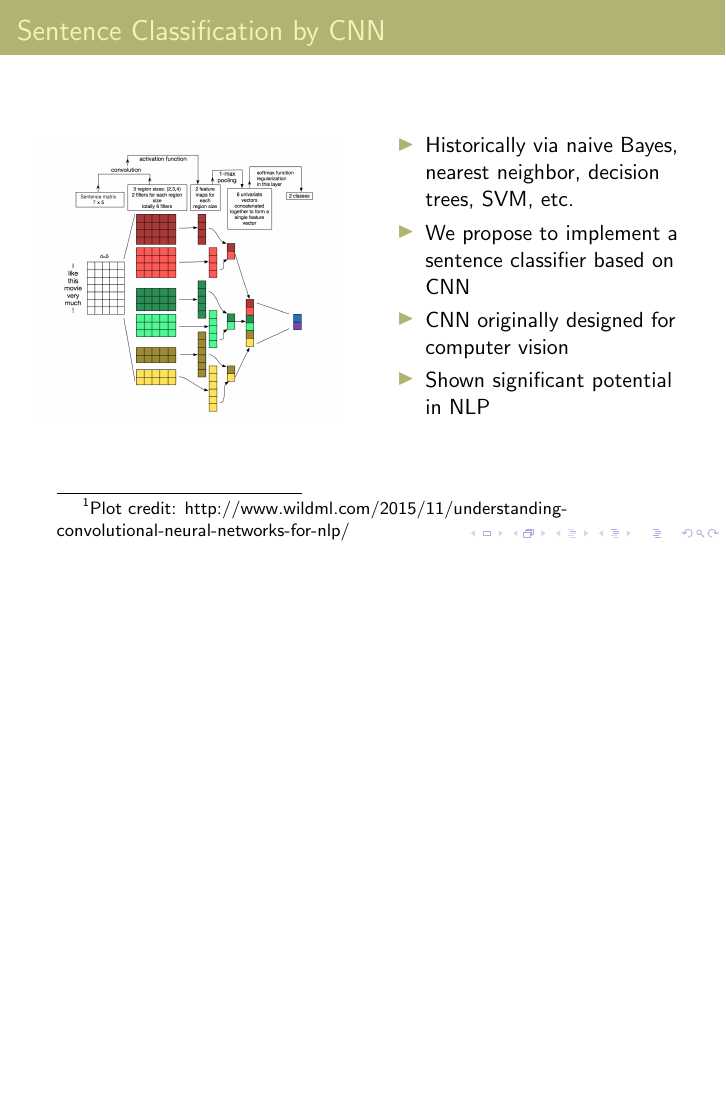
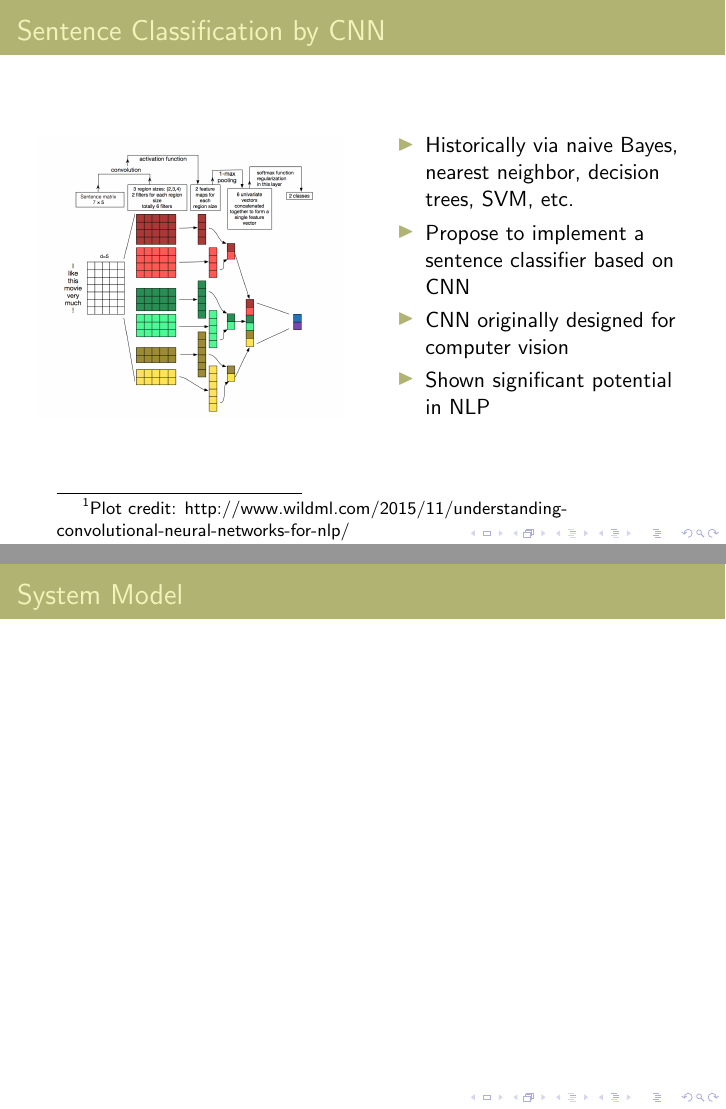
Before and after one commit to jixinfeng/EEL6935-Course-Project, LaTeX slides (proposal/slide_eel6935_proposal.tex): page 4 of 5 before the commit and pages 4 and 5 of 6 after it, the two joined at a grey line, the shorter picture padded with empty space. Compiled offline with pdfLaTeX.

Commit message:
save before merge from master

```diff
--- a/proposal/slide_eel6935_proposal.tex
+++ b/proposal/slide_eel6935_proposal.tex
@@ -101,7 +101,7 @@
     \begin{column}{0.5\textwidth}
     \begin{itemize}
         \item Historically via naive Bayes, nearest neighbor, decision trees, SVM, etc.
-        \item We propose to implement a sentence classifier based on CNN
+        \item Propose to implement a sentence classifier based on CNN
         \item CNN originally designed for computer vision
         \item Shown significant potential in NLP
     \end{itemize}
@@ -111,6 +111,11 @@
 \end{frame}
 
 \begin{frame}
+\frametitle{System Model}
+
+\end{frame}
+
+\begin{frame}
 \center{\huge Thank You!}
 \center Questions?
 \end{frame}
```
